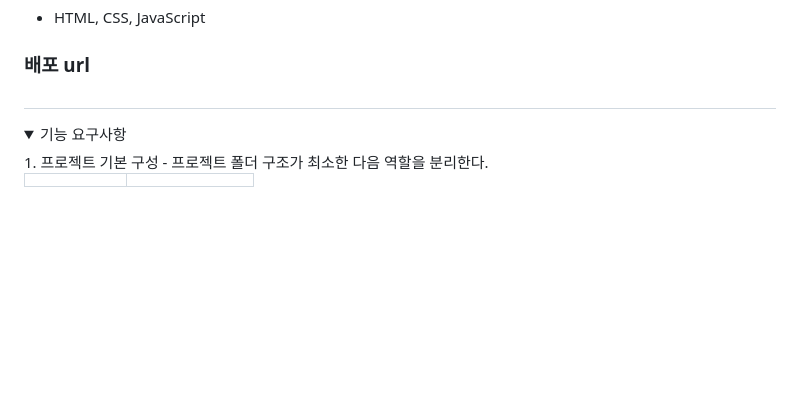
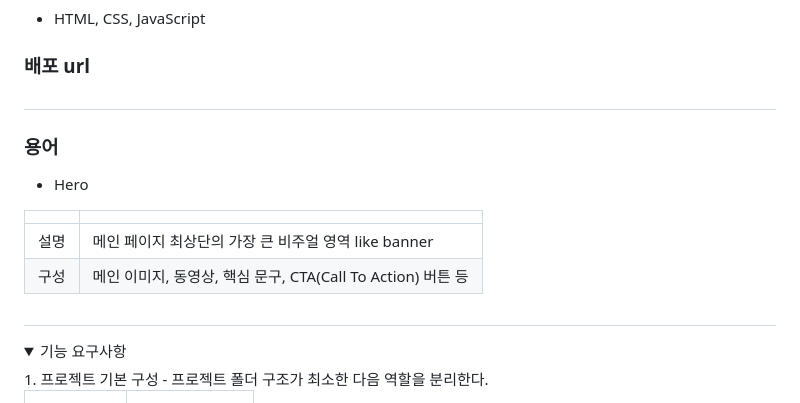
Before and after one commit to cody2620/B1-basic-web-core-front-end, a Markdown page: README.md, the part around the change. GitHub-like rendering; folded sections open; blank space fills up the shorter version.

```diff
--- a/README.md
+++ b/README.md
@@ -4,6 +4,17 @@
 - HTML, CSS, JavaScript
 
 ### 배포 url
+
+#
+### 용어
+- Hero
+
+|  |  |
+| :--- | :--- |
+| 설명 | 메인 페이지 최상단의 가장 큰 비주얼 영역 like banner |
+| 구성 | 메인 이미지, 동영상, 핵심 문구, CTA(Call To Action) 버튼 등  |
+
+
 
 #
 <details>
```
